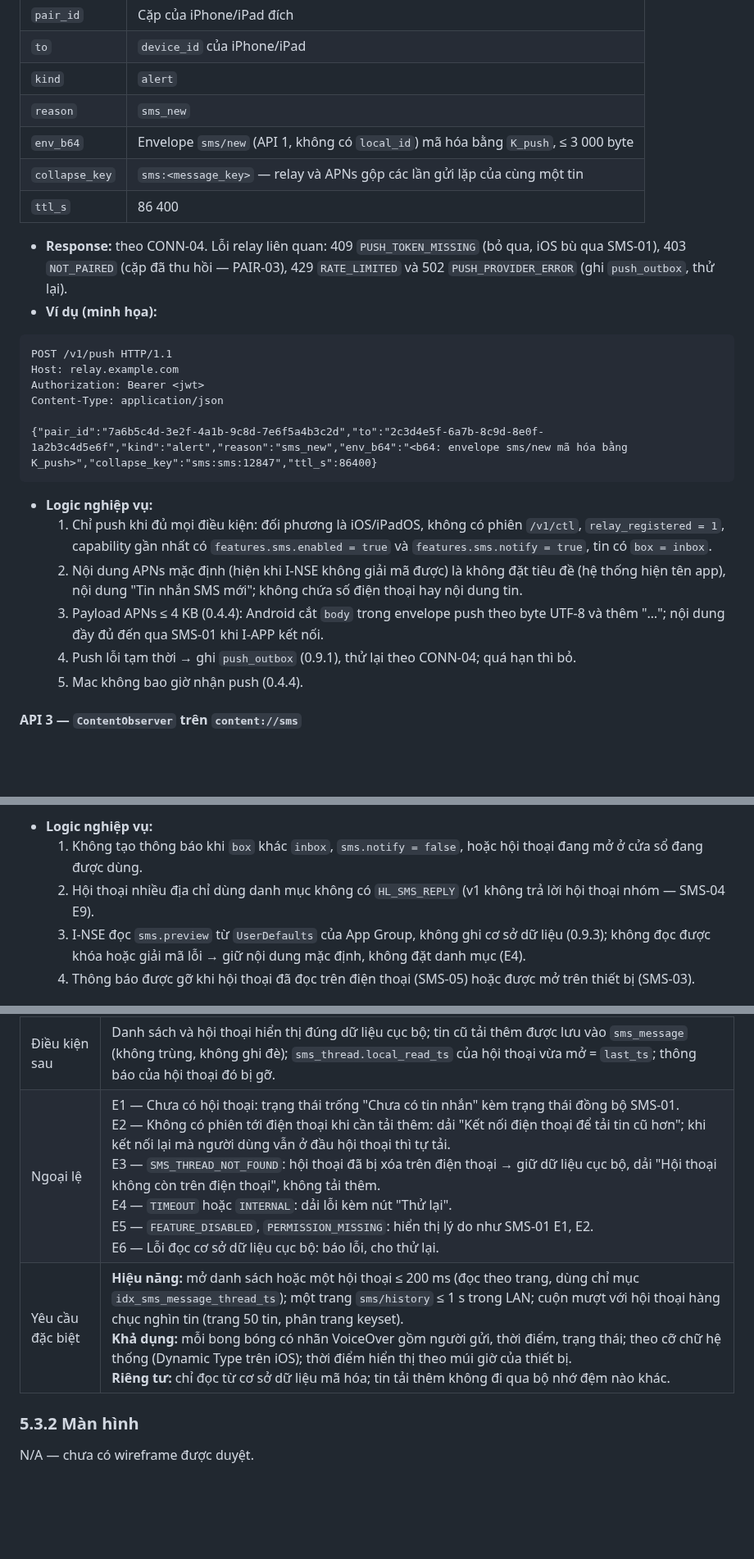
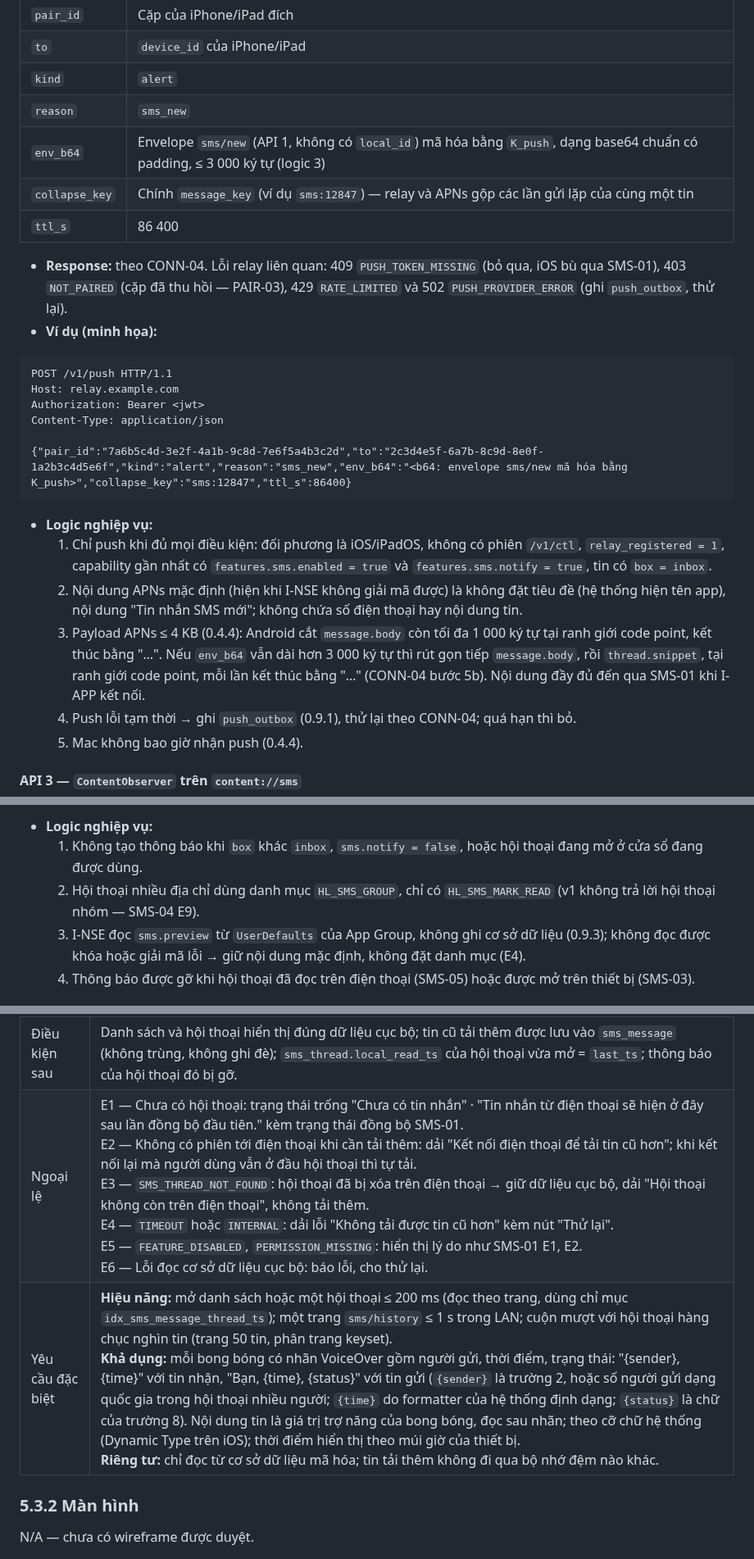
Before and after one commit to HandLive/handlive, a Markdown page: docs/detailed-design/05-sms.vi.md, 3 parts joined by grey strips. Shown at 82% size. GitHub-like rendering; blank space fills up the shorter version.

````diff
--- a/docs/detailed-design/05-sms.vi.md
+++ b/docs/detailed-design/05-sms.vi.md
@@ -455,8 +455,8 @@ flowchart TB
 | `to` | `device_id` của iPhone/iPad |
 | `kind` | `alert` |
 | `reason` | `sms_new` |
-| `env_b64` | Envelope `sms/new` (API 1, không có `local_id`) mã hóa bằng `K_push`, ≤ 3 000 byte |
-| `collapse_key` | `sms:<message_key>` — relay và APNs gộp các lần gửi lặp của cùng một tin |
+| `env_b64` | Envelope `sms/new` (API 1, không có `local_id`) mã hóa bằng `K_push`, dạng base64 chuẩn có padding, ≤ 3 000 ký tự (logic 3) |
+| `collapse_key` | Chính `message_key` (ví dụ `sms:12847`) — relay và APNs gộp các lần gửi lặp của cùng một tin |
 | `ttl_s` | 86 400 |
 
 - **Response:** theo CONN-04. Lỗi relay liên quan: 409 `PUSH_TOKEN_MISSING` (bỏ qua, iOS bù qua
@@ -470,7 +470,7 @@ Host: relay.example.com
 Authorization: Bearer <jwt>
 Content-Type: application/json
 
-{"pair_id":"7a6b5c4d-3e2f-4a1b-9c8d-7e6f5a4b3c2d","to":"2c3d4e5f-6a7b-8c9d-8e0f-1a2b3c4d5e6f","kind":"alert","reason":"sms_new","env_b64":"<b64: envelope sms/new mã hóa bằng K_push>","collapse_key":"sms:sms:12847","ttl_s":86400}
+{"pair_id":"7a6b5c4d-3e2f-4a1b-9c8d-7e6f5a4b3c2d","to":"2c3d4e5f-6a7b-8c9d-8e0f-1a2b3c4d5e6f","kind":"alert","reason":"sms_new","env_b64":"<b64: envelope sms/new mã hóa bằng K_push>","collapse_key":"sms:12847","ttl_s":86400}
 ```
 
 - **Logic nghiệp vụ:**
@@ -479,8 +479,10 @@ Content-Type: application/json
      `features.sms.notify = true`, tin có `box = inbox`.
   2. Nội dung APNs mặc định (hiện khi I-NSE không giải mã được) là không đặt tiêu đề (hệ thống hiện
      tên app), nội dung "Tin nhắn SMS mới"; không chứa số điện thoại hay nội dung tin.
-  3. Payload APNs ≤ 4 KB (0.4.4): Android cắt `body` trong envelope push theo byte UTF-8 và thêm
-     "…"; nội dung đầy đủ đến qua SMS-01 khi I-APP kết nối.
+  3. Payload APNs ≤ 4 KB (0.4.4): Android cắt `message.body` còn tối đa 1 000 ký tự tại ranh giới
+     code point, kết thúc bằng "…". Nếu `env_b64` vẫn dài hơn 3 000 ký tự thì rút gọn tiếp
+     `message.body`, rồi `thread.snippet`, tại ranh giới code point, mỗi lần kết thúc bằng "…"
+     (CONN-04 bước 5b). Nội dung đầy đủ đến qua SMS-01 khi I-APP kết nối.
   4. Push lỗi tạm thời → ghi `push_outbox` (0.9.1), thử lại theo CONN-04; quá hạn thì bỏ.
   5. Mac không bao giờ nhận push (0.4.4).
 
@@ -538,8 +540,8 @@ Content-Type: application/json
 - **Logic nghiệp vụ:**
   1. Không tạo thông báo khi `box` khác `inbox`, `sms.notify = false`, hoặc hội thoại đang mở ở cửa
      sổ đang được dùng.
-  2. Hội thoại nhiều địa chỉ dùng danh mục không có `HL_SMS_REPLY` (v1 không trả lời hội thoại nhóm
-     — SMS-04 E9).
+  2. Hội thoại nhiều địa chỉ dùng danh mục `HL_SMS_GROUP`, chỉ có `HL_SMS_MARK_READ` (v1 không trả
+     lời hội thoại nhóm — SMS-04 E9).
   3. I-NSE đọc `sms.preview` từ `UserDefaults` của App Group, không ghi cơ sở dữ liệu (0.9.3); không
      đọc được khóa hoặc giải mã lỗi → giữ nội dung mặc định, không đặt danh mục (E4).
   4. Thông báo được gỡ khi hội thoại đã đọc trên điện thoại (SMS-05) hoặc được mở trên thiết bị
@@ -611,8 +613,8 @@ Ghi `push_outbox` khi push lỗi: xem CONN-04.
 | Tác nhân | Chính: Người dùng. Hệ thống: M-APP / I-APP, A-SVC, A-SMS, OS (Telephony provider), R-API (chỉ chuyển tiếp khi đi qua relay). |
 | Điều kiện trước | 1. Cặp hiệu lực. 2. Có dữ liệu từ SMS-01 hoặc SMS-02 (nếu chưa, hiển thị trạng thái trống). 3. Tải tin cũ hơn cần phiên `/v1/ctl` và SMS hiệu lực. |
 | Điều kiện sau | Danh sách và hội thoại hiển thị đúng dữ liệu cục bộ; tin cũ tải thêm được lưu vào `sms_message` (không trùng, không ghi đè); `sms_thread.local_read_ts` của hội thoại vừa mở = `last_ts`; thông báo của hội thoại đó bị gỡ. |
-| Ngoại lệ | E1 — Chưa có hội thoại: trạng thái trống "Chưa có tin nhắn" kèm trạng thái đồng bộ SMS-01.<br>E2 — Không có phiên tới điện thoại khi cần tải thêm: dải "Kết nối điện thoại để tải tin cũ hơn"; khi kết nối lại mà người dùng vẫn ở đầu hội thoại thì tự tải.<br>E3 — `SMS_THREAD_NOT_FOUND`: hội thoại đã bị xóa trên điện thoại → giữ dữ liệu cục bộ, dải "Hội thoại không còn trên điện thoại", không tải thêm.<br>E4 — `TIMEOUT` hoặc `INTERNAL`: dải lỗi kèm nút "Thử lại".<br>E5 — `FEATURE_DISABLED`, `PERMISSION_MISSING`: hiển thị lý do như SMS-01 E1, E2.<br>E6 — Lỗi đọc cơ sở dữ liệu cục bộ: báo lỗi, cho thử lại. |
-| Yêu cầu đặc biệt | **Hiệu năng:** mở danh sách hoặc một hội thoại ≤ 200 ms (đọc theo trang, dùng chỉ mục `idx_sms_message_thread_ts`); một trang `sms/history` ≤ 1 s trong LAN; cuộn mượt với hội thoại hàng chục nghìn tin (trang 50 tin, phân trang keyset).<br>**Khả dụng:** mỗi bong bóng có nhãn VoiceOver gồm người gửi, thời điểm, trạng thái; theo cỡ chữ hệ thống (Dynamic Type trên iOS); thời điểm hiển thị theo múi giờ của thiết bị.<br>**Riêng tư:** chỉ đọc từ cơ sở dữ liệu mã hóa; tin tải thêm không đi qua bộ nhớ đệm nào khác. |
+| Ngoại lệ | E1 — Chưa có hội thoại: trạng thái trống "Chưa có tin nhắn" · "Tin nhắn từ điện thoại sẽ hiện ở đây sau lần đồng bộ đầu tiên." kèm trạng thái đồng bộ SMS-01.<br>E2 — Không có phiên tới điện thoại khi cần tải thêm: dải "Kết nối điện thoại để tải tin cũ hơn"; khi kết nối lại mà người dùng vẫn ở đầu hội thoại thì tự tải.<br>E3 — `SMS_THREAD_NOT_FOUND`: hội thoại đã bị xóa trên điện thoại → giữ dữ liệu cục bộ, dải "Hội thoại không còn trên điện thoại", không tải thêm.<br>E4 — `TIMEOUT` hoặc `INTERNAL`: dải lỗi "Không tải được tin cũ hơn" kèm nút "Thử lại".<br>E5 — `FEATURE_DISABLED`, `PERMISSION_MISSING`: hiển thị lý do như SMS-01 E1, E2.<br>E6 — Lỗi đọc cơ sở dữ liệu cục bộ: báo lỗi, cho thử lại. |
+| Yêu cầu đặc biệt | **Hiệu năng:** mở danh sách hoặc một hội thoại ≤ 200 ms (đọc theo trang, dùng chỉ mục `idx_sms_message_thread_ts`); một trang `sms/history` ≤ 1 s trong LAN; cuộn mượt với hội thoại hàng chục nghìn tin (trang 50 tin, phân trang keyset).<br>**Khả dụng:** mỗi bong bóng có nhãn VoiceOver gồm người gửi, thời điểm, trạng thái: "{sender}, {time}" với tin nhận, "Bạn, {time}, {status}" với tin gửi (`{sender}` là trường 2, hoặc số người gửi dạng quốc gia trong hội thoại nhiều người; `{time}` do formatter của hệ thống định dạng; `{status}` là chữ của trường 8). Nội dung tin là giá trị trợ năng của bong bóng, đọc sau nhãn; theo cỡ chữ hệ thống (Dynamic Type trên iOS); thời điểm hiển thị theo múi giờ của thiết bị.<br>**Riêng tư:** chỉ đọc từ cơ sở dữ liệu mã hóa; tin tải thêm không đi qua bộ nhớ đệm nào khác. |
 
 ### 5.3.2 Màn hình
 
````
Also changed, not shown: other parts of docs/detailed-design/05-sms.vi.md (+12 -12 lines), docs/detailed-design/05-sms.md (+21 -19 lines).
